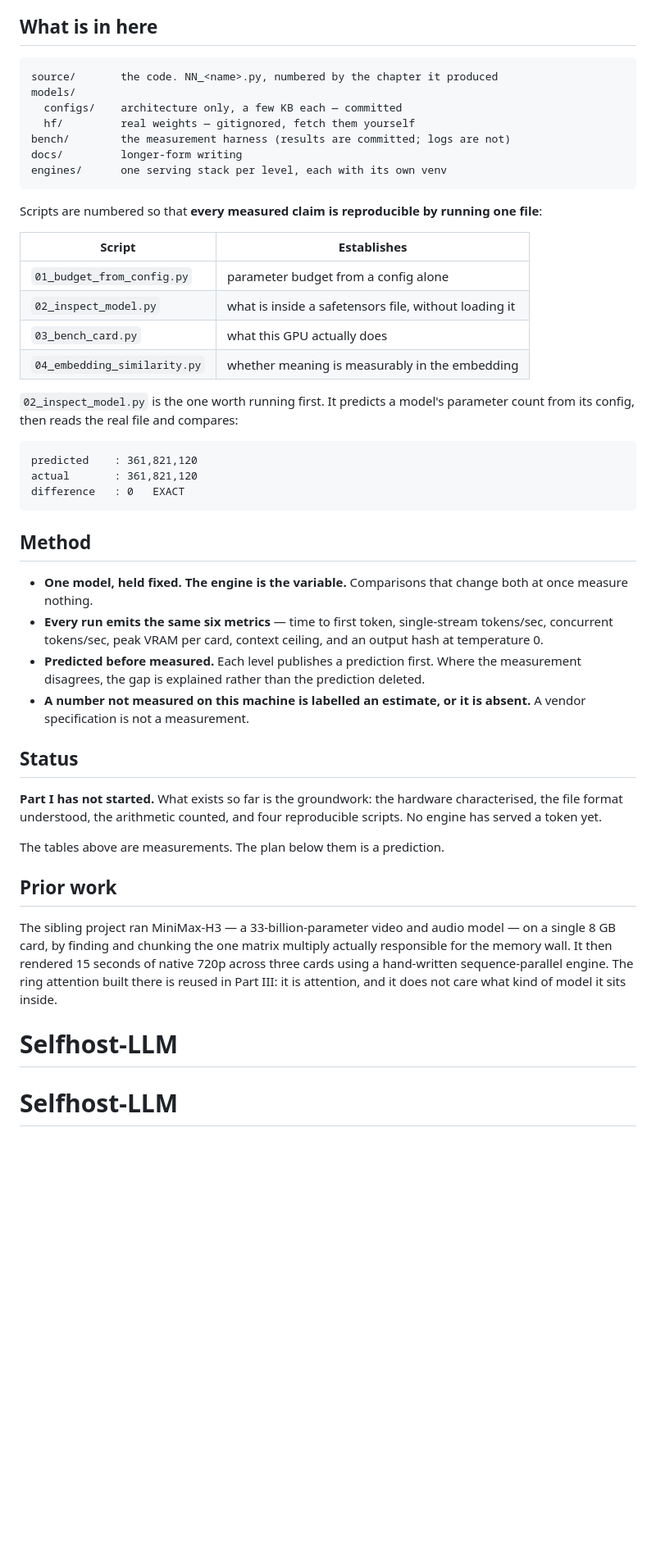
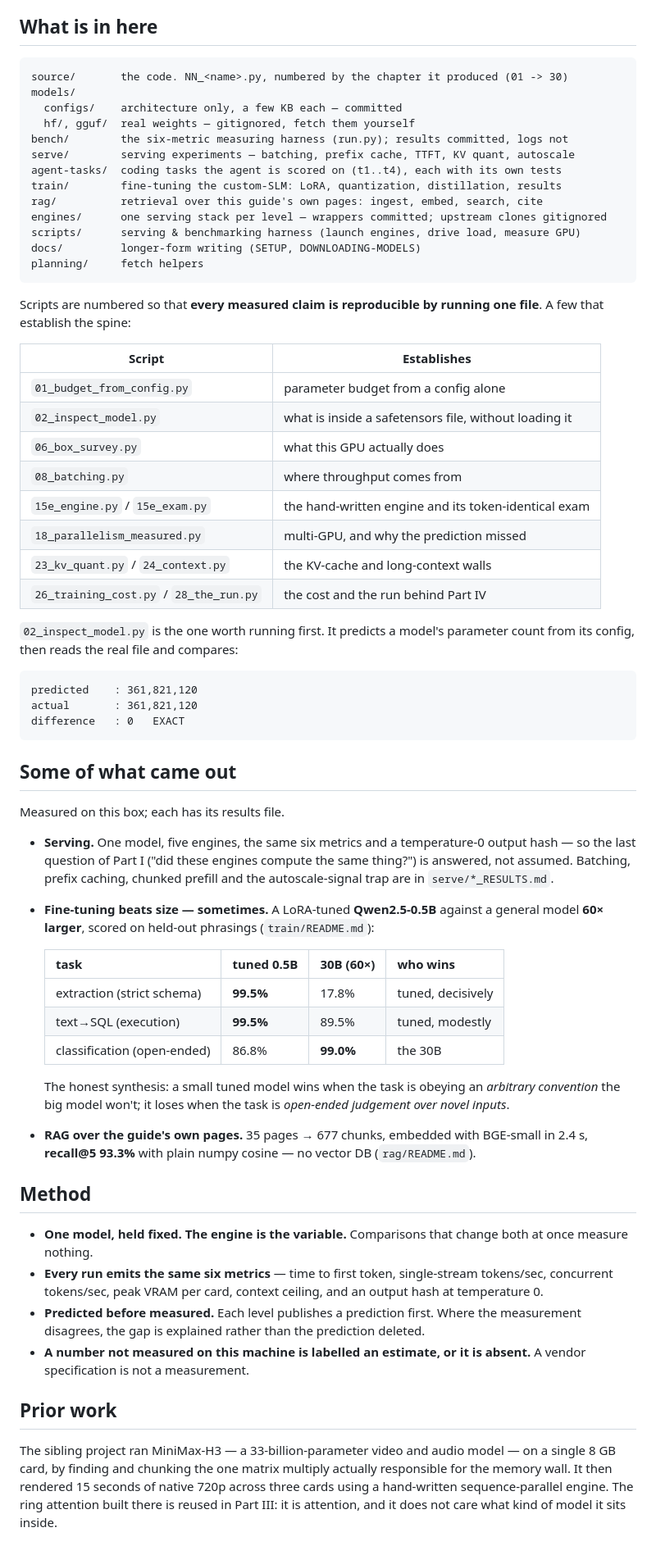
Before and after one commit to Kmassidik/Selfhost-LLM, a Markdown page: README.md, the part around the change printed below. Shown: that part at 82% size. Rendered like a GitHub page; blank space fills up the shorter version.

Commit message:
fix: update readme

````diff
--- a/README.md
+++ b/README.md
@@ -101,24 +102,34 @@ decides whether the model runs at all.
 ## What is in here
 
 ```
-source/       the code. NN_<name>.py, numbered by the chapter it produced
+source/       the code. NN_<name>.py, numbered by the chapter it produced (01 -> 30)
 models/
   configs/    architecture only, a few KB each — committed
-  hf/         real weights — gitignored, fetch them yourself
-bench/        the measurement harness (results are committed; logs are not)
-docs/         longer-form writing
-engines/      one serving stack per level, each with its own venv
+  hf/, gguf/  real weights — gitignored, fetch them yourself
+bench/        the six-metric measuring harness (run.py); results committed, logs not
+serve/        serving experiments — batching, prefix cache, TTFT, KV quant, autoscale
+agent-tasks/  coding tasks the agent is scored on (t1..t4), each with its own tests
+train/        fine-tuning the custom-SLM: LoRA, quantization, distillation, results
+rag/          retrieval over this guide's own pages: ingest, embed, search, cite
+engines/      one serving stack per level — wrappers committed; upstream clones gitignored
+scripts/      serving & benchmarking harness (launch engines, drive load, measure GPU)
+docs/         longer-form writing (SETUP, DOWNLOADING-MODELS)
+planning/     fetch helpers
 ```
 
 Scripts are numbered so that **every measured claim is reproducible by running one
-file**:
+file**. A few that establish the spine:
 
 | Script | Establishes |
 |---|---|
 | `01_budget_from_config.py` | parameter budget from a config alone |
 | `02_inspect_model.py` | what is inside a safetensors file, without loading it |
-| `03_bench_card.py` | what this GPU actually does |
-| `04_embedding_similarity.py` | whether meaning is measurably in the embedding |
+| `06_box_survey.py` | what this GPU actually does |
+| `08_batching.py` | where throughput comes from |
+| `15e_engine.py` / `15e_exam.py` | the hand-written engine and its token-identical exam |
+| `18_parallelism_measured.py` | multi-GPU, and why the prediction missed |
+| `23_kv_quant.py` / `24_context.py` | the KV-cache and long-context walls |
+| `26_training_cost.py` / `28_the_run.py` | the cost and the run behind Part IV |
 
 `02_inspect_model.py` is the one worth running first. It predicts a model's parameter
 count from its config, then reads the real file and compares:
@@ -128,6 +139,30 @@ predicted    : 361,821,120
 actual       : 361,821,120
 difference   : 0   EXACT
 ```
+
+## Some of what came out
+
+Measured on this box; each has its results file.
+
+- **Serving.** One model, five engines, the same six metrics and a temperature-0
+  output hash — so the last question of Part I ("did these engines compute the same
+  thing?") is answered, not assumed. Batching, prefix caching, chunked prefill and
+  the autoscale-signal trap are in `serve/*_RESULTS.md`.
+- **Fine-tuning beats size — sometimes.** A LoRA-tuned **Qwen2.5-0.5B** against a
+  general model **60× larger**, scored on held-out phrasings (`train/README.md`):
+
+  | task | tuned 0.5B | 30B (60×) | who wins |
+  |---|---|---|---|
+  | extraction (strict schema) | **99.5%** | 17.8% | tuned, decisively |
+  | text→SQL (execution) | **99.5%** | 89.5% | tuned, modestly |
+  | classification (open-ended) | 86.8% | **99.0%** | the 30B |
+
+  The honest synthesis: a small tuned model wins when the task is obeying an
+  *arbitrary convention* the big model won't; it loses when the task is *open-ended
+  judgement over novel inputs*.
+- **RAG over the guide's own pages.** 35 pages → 677 chunks, embedded with
+  BGE-small in 2.4 s, **recall@5 93.3%** with plain numpy cosine — no vector DB
+  (`rag/README.md`).
 
 ## Method
 
@@ -141,14 +176,6 @@ difference   : 0   EXACT
 - **A number not measured on this machine is labelled an estimate, or it is absent.**
   A vendor specification is not a measurement.
 
-## Status
-
-**Part I has not started.** What exists so far is the groundwork: the hardware
-characterised, the file format understood, the arithmetic counted, and four
-reproducible scripts. No engine has served a token yet.
-
-The tables above are measurements. The plan below them is a prediction.
-
 ## Prior work
 
 The sibling project ran MiniMax-H3 — a 33-billion-parameter video and audio model —
@@ -157,5 +184,3 @@ responsible for the memory wall. It then rendered 15 seconds of native 720p acro
 three cards using a hand-written sequence-parallel engine. The ring attention built
 there is reused in Part III: it is attention, and it does not care what kind of model
 it sits inside.
-# Selfhost-LLM
-# Selfhost-LLM
````
Also changed, not shown: other parts of README.md (+9 -8 lines).
